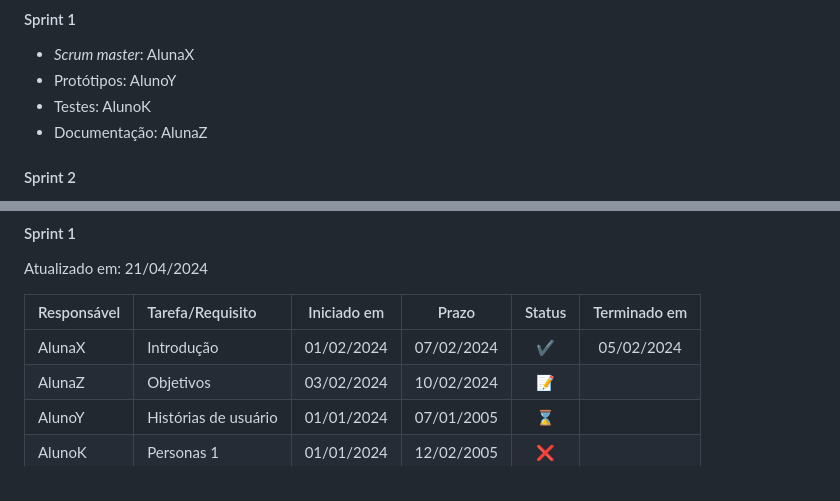
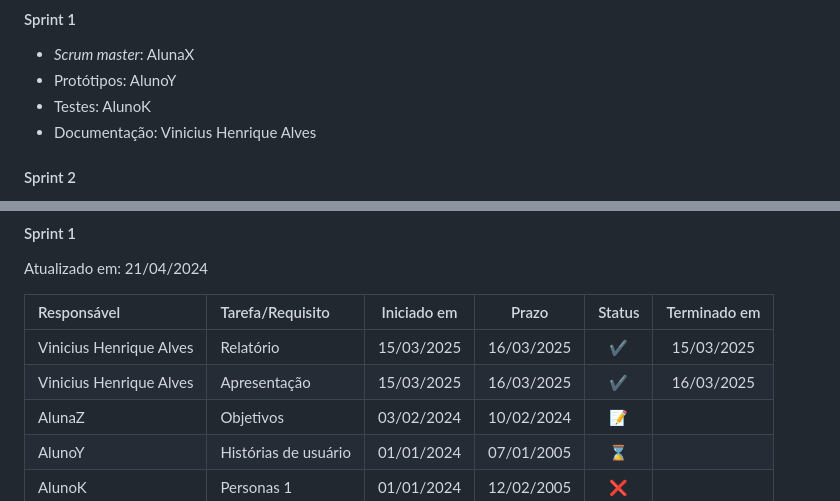
Before and after one commit to ICEI-PUC-Minas-PBE-ADS-SI/2025-1-p5-tias-carona-escolar, a Markdown page: docs/03-Metodologia.md, 2 parts joined by grey strips. Drawn GitHub-style.

```diff
--- a/docs/03-Metodologia.md
+++ b/docs/03-Metodologia.md
@@ -43,7 +43,7 @@ Discuta como a configuração do projeto foi feita na ferramenta de versionament
 - _Scrum master_: AlunaX
 - Protótipos: AlunoY
 - Testes: AlunoK
-- Documentação: AlunaZ
+- Documentação: Vinicius Henrique Alves
 
 #### Sprint 2
 - _Scrum master_: AlunaY
@@ -61,7 +61,8 @@ Atualizado em: 21/04/2024
 
 | Responsável   | Tarefa/Requisito | Iniciado em    | Prazo      | Status | Terminado em    |
 | :----         |    :----         |      :----:    | :----:     | :----: | :----:          |
-| AlunaX        | Introdução | 01/02/2024     | 07/02/2024 | ✔️    | 05/02/2024      |
+| Vinicius Henrique Alves        | Relatório | 15/03/2025     | 16/03/2025 | ✔️    | 15/03/2025      |
+| Vinicius Henrique Alves        | Apresentação | 15/03/2025     | 16/03/2025 | ✔️    | 16/03/2025      |
 | AlunaZ        | Objetivos    | 03/02/2024     | 10/02/2024 | 📝    |                 |
 | AlunoY        | Histórias de usuário  | 01/01/2024     | 07/01/2005 | ⌛     |                 |
 | AlunoK        | Personas 1  |    01/01/2024        | 12/02/2005 | ❌    |       |
```
